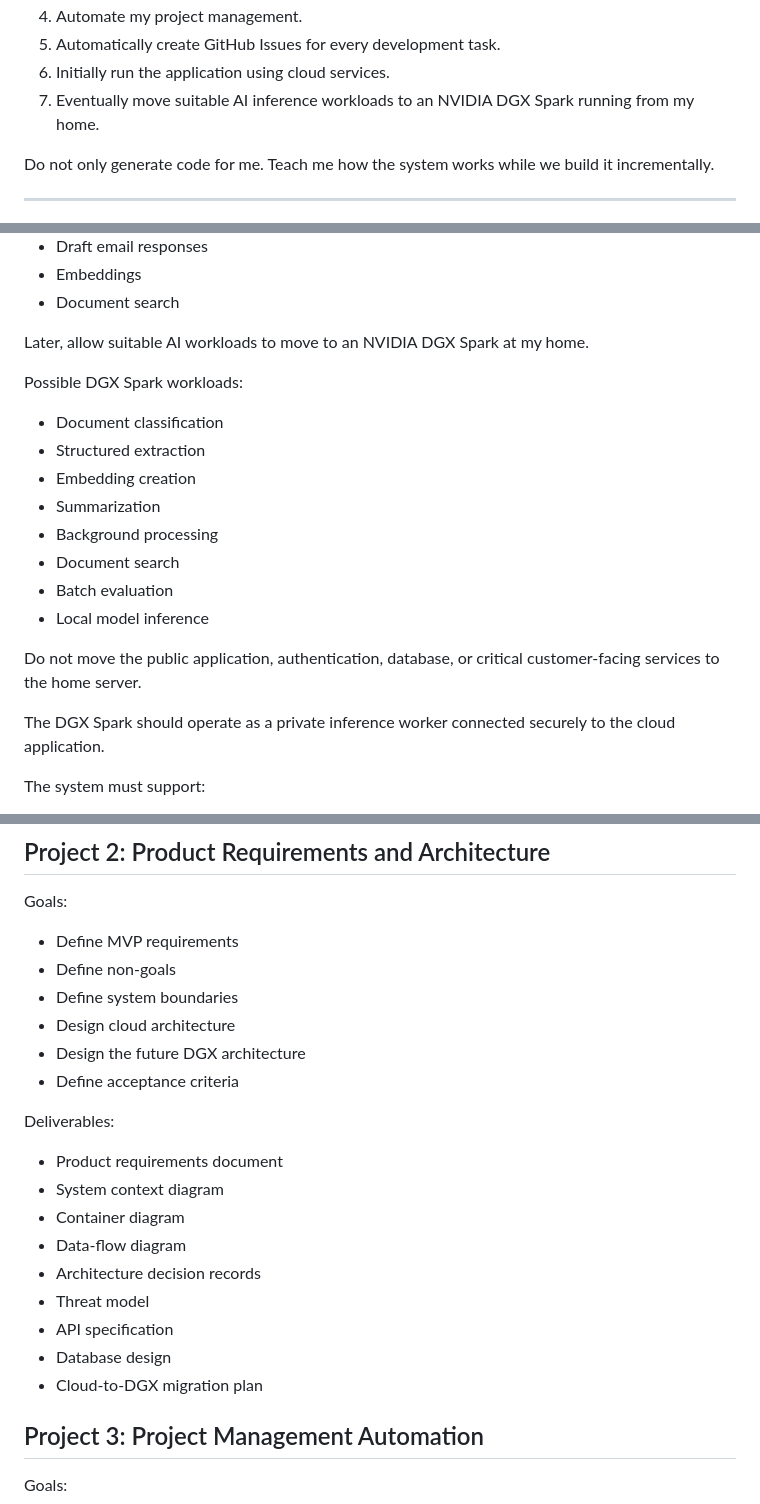
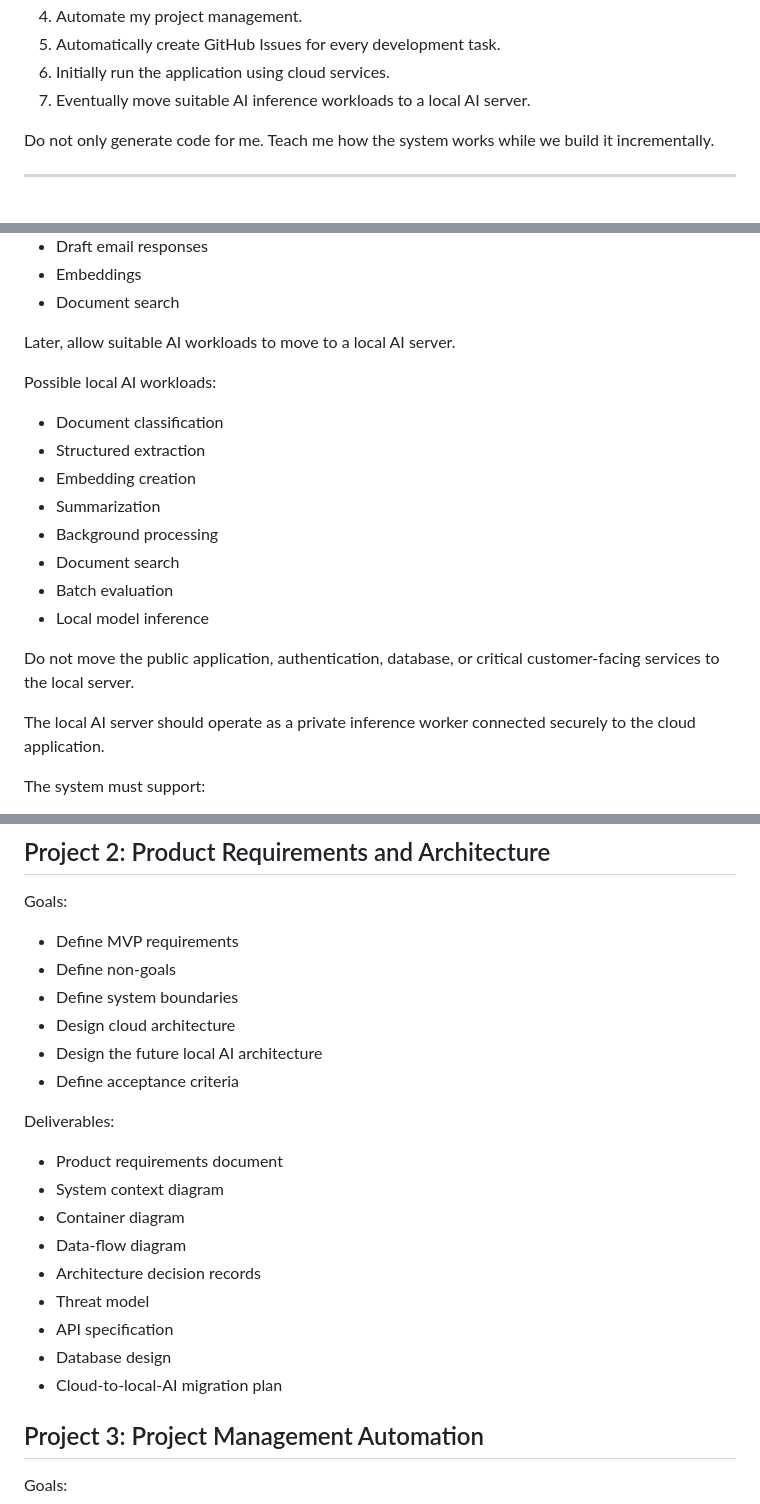
Before and after one commit to andyvn1/ascent-document-operations, a Markdown page: docs/learning/master-plan.md, 3 parts joined by grey strips. Rendered like a GitHub page.

```diff
--- a/docs/learning/master-plan.md
+++ b/docs/learning/master-plan.md
@@ -17,7 +17,7 @@ My goals are:
 4. Automate my project management.
 5. Automatically create GitHub Issues for every development task.
 6. Initially run the application using cloud services.
-7. Eventually move suitable AI inference workloads to an NVIDIA DGX Spark running from my home.
+7. Eventually move suitable AI inference workloads to a local AI server.
 
 Do not only generate code for me. Teach me how the system works while we build it incrementally.
 
@@ -248,9 +248,9 @@ Initially use cloud AI APIs for:
 * Embeddings
 * Document search
 
-Later, allow suitable AI workloads to move to an NVIDIA DGX Spark at my home.
+Later, allow suitable AI workloads to move to a local AI server.
 
-Possible DGX Spark workloads:
+Possible local AI workloads:
 
 * Document classification
 * Structured extraction
@@ -261,9 +261,9 @@ Possible DGX Spark workloads:
 * Batch evaluation
 * Local model inference
 
-Do not move the public application, authentication, database, or critical customer-facing services to the home server.
+Do not move the public application, authentication, database, or critical customer-facing services to the local server.
 
-The DGX Spark should operate as a private inference worker connected securely to the cloud application.
+The local AI server should operate as a private inference worker connected securely to the cloud application.
 
 The system must support:
 
@@ -504,7 +504,7 @@ Goals:
 * Define non-goals
 * Define system boundaries
 * Design cloud architecture
-* Design the future DGX architecture
+* Design the future local AI architecture
 * Define acceptance criteria
 
 Deliverables:
@@ -517,7 +517,7 @@ Deliverables:
 * Threat model
 * API specification
 * Database design
-* Cloud-to-DGX migration plan
+* Cloud-to-local-AI migration plan
 
 ## Project 3: Project Management Automation
 
```
Also changed, not shown: other parts of docs/learning/master-plan.md (+9 -9 lines), docs/product/requirements.md (+2 -2 lines).
